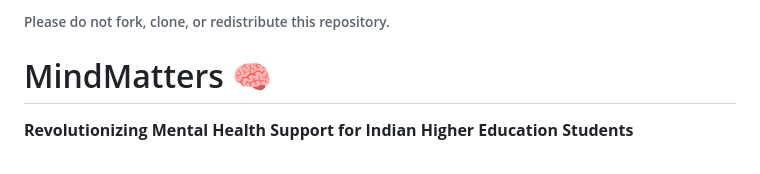
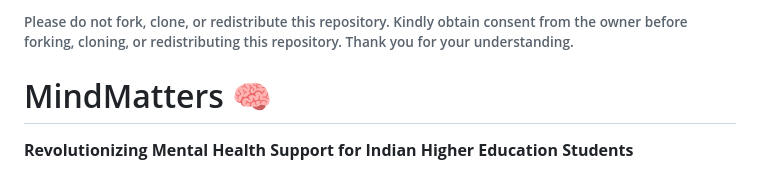
Before and after one commit to AyushShevde/MindMatters-first, a Markdown page: README.md, the part around the change. Drawn GitHub-style.

```diff
--- a/README.md
+++ b/README.md
@@ -1,4 +1,4 @@
-###### Please do not fork, clone, or redistribute this repository.
+###### Please do not fork, clone, or redistribute this repository. Kindly obtain consent from the owner before forking, cloning, or redistributing this repository. Thank you for your understanding.
 
 # MindMatters 🧠
 
```
